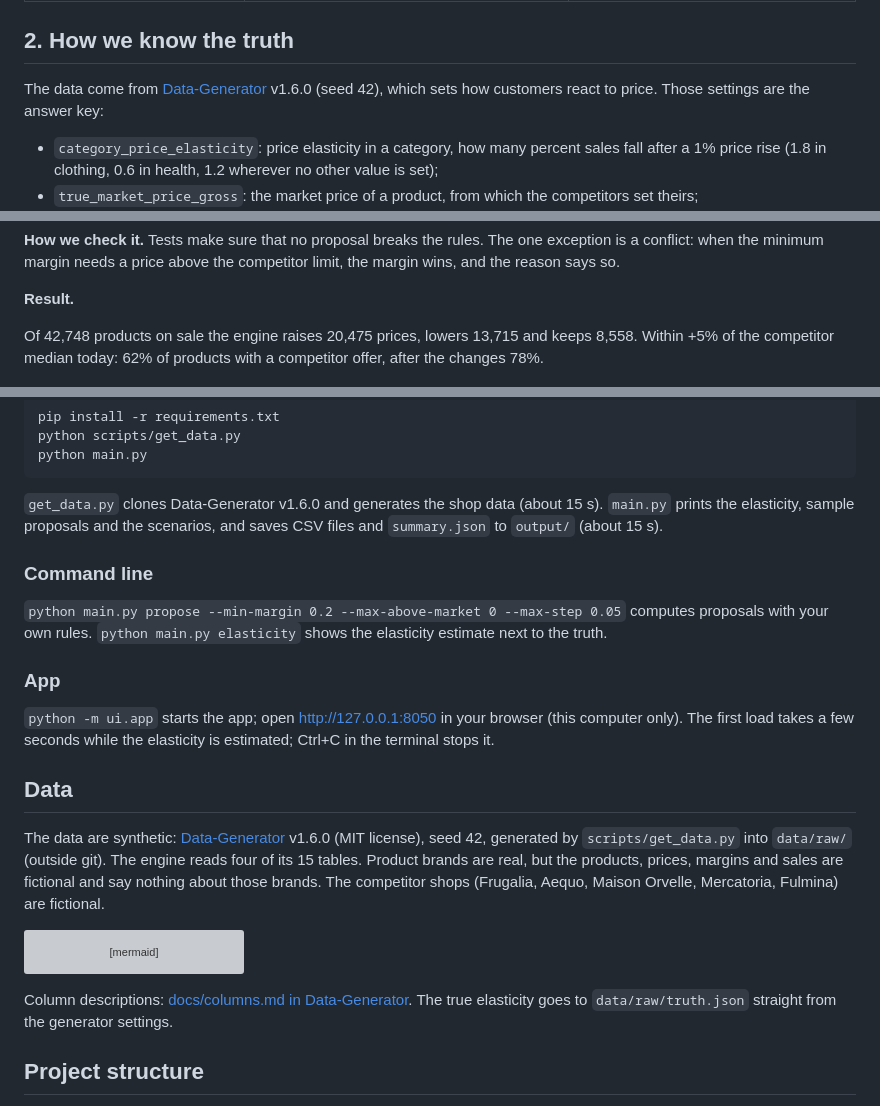
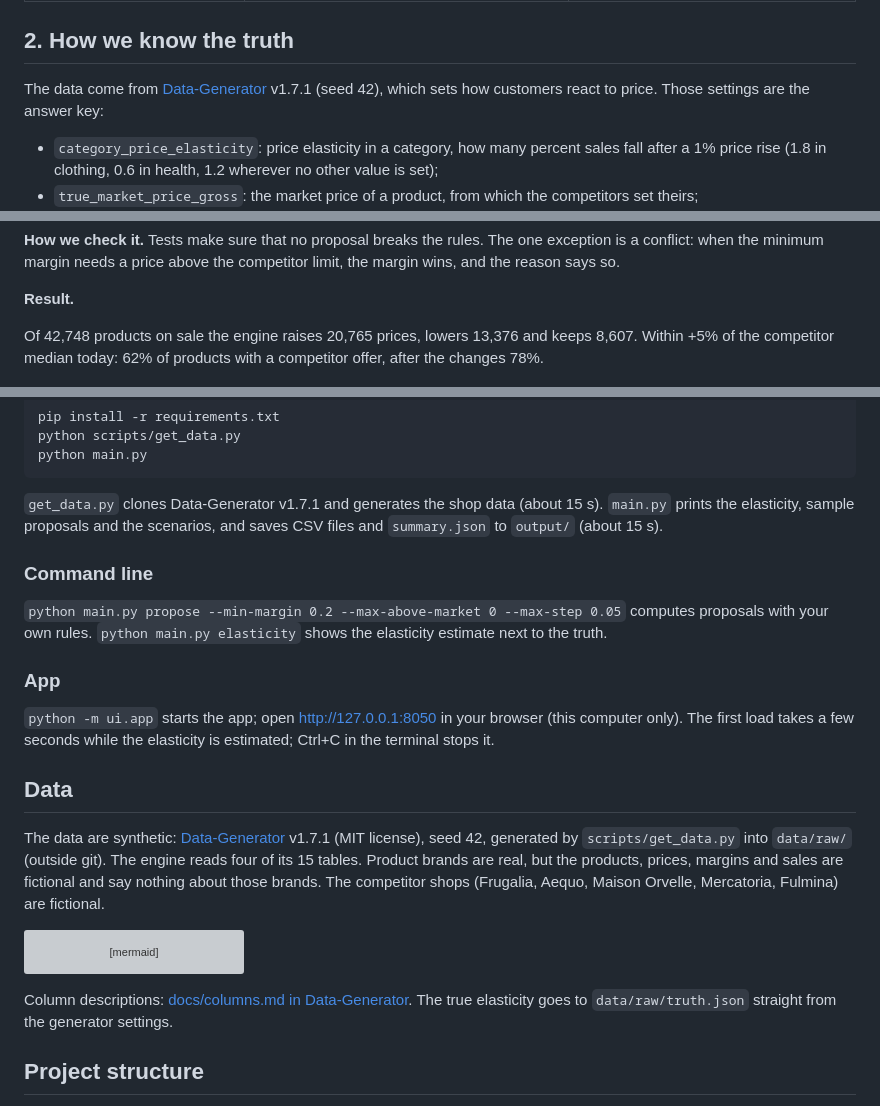
Before and after one commit to tlabedzki/Pricing-Engine, a Markdown page: README.md, 3 parts joined by grey strips. Rendered like a GitHub page; grey boxes are pictures that could not be loaded.

````diff
--- a/README.md
+++ b/README.md
@@ -55,7 +55,7 @@ to change, by how much and what happens next.
 
 ## 2. How we know the truth
 
-The data come from [Data-Generator](https://github.com/tlabedzki/Data-Generator) v1.6.0 (seed 42), which sets how
+The data come from [Data-Generator](https://github.com/tlabedzki/Data-Generator) v1.7.1 (seed 42), which sets how
 customers react to price. Those settings are the answer key:
 
 - `category_price_elasticity`: price elasticity in a category, how many percent sales fall after a 1% price rise (1.8
@@ -119,7 +119,7 @@ minimum margin needs a price above the competitor limit, the margin wins, and th
 **Result.**
 
 <!-- generated:proposals -->
-Of 42,748 products on sale the engine raises 20,475 prices, lowers 13,715 and keeps 8,558. Within +5% of the competitor
+Of 42,748 products on sale the engine raises 20,765 prices, lowers 13,376 and keeps 8,607. Within +5% of the competitor
 median today: 62% of products with a competitor offer, after the changes 78%.
 
 ![After the changes 78% of products sit within +5% of the competitors](docs/img/price-index.png)
@@ -269,7 +269,7 @@ python scripts/get_data.py
 python main.py
 ```
 
-`get_data.py` clones Data-Generator v1.6.0 and generates the shop data (about 15 s). `main.py` prints the elasticity,
+`get_data.py` clones Data-Generator v1.7.1 and generates the shop data (about 15 s). `main.py` prints the elasticity,
 sample proposals and the scenarios, and saves CSV files and `summary.json` to `output/` (about 15 s).
 
 ### Command line
@@ -284,7 +284,7 @@ takes a few seconds while the elasticity is estimated; Ctrl+C in the terminal st
 
 ## Data
 
-The data are synthetic: [Data-Generator](https://github.com/tlabedzki/Data-Generator) v1.6.0 (MIT license), seed 42,
+The data are synthetic: [Data-Generator](https://github.com/tlabedzki/Data-Generator) v1.7.1 (MIT license), seed 42,
 generated by `scripts/get_data.py` into `data/raw/` (outside git). The engine reads four of its 15 tables. Product
 brands are real, but the products, prices, margins and sales are fictional and say nothing about those brands. The
 competitor shops (Frugalia, Aequo, Maison Orvelle, Mercatoria, Fulmina) are fictional.
````
Also changed, not shown: other parts of README.md (+17 -17 lines), CHANGELOG.md (+19 -0 lines), docs/img/categories.png, docs/img/decision-rules.png, docs/img/price-index.png, docs/img/scenarios.png, 6 other files.
